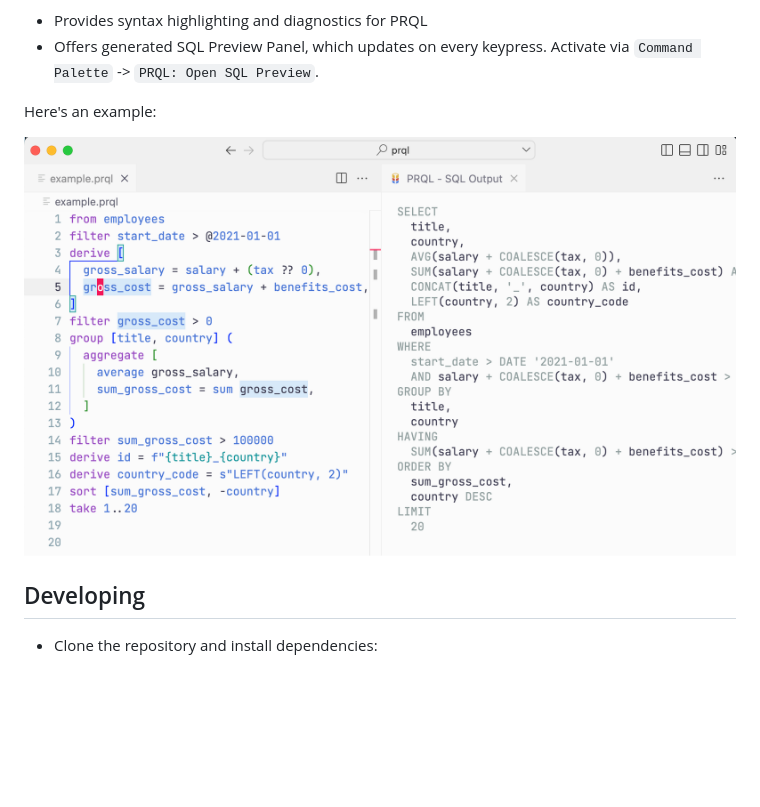
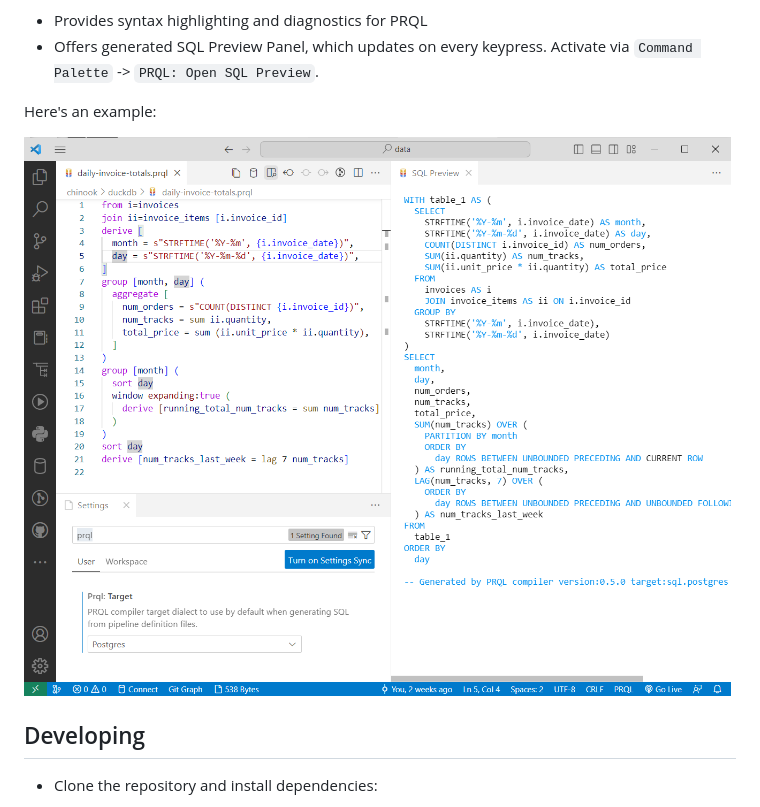
Before and after one commit to PRQL/prql-vscode, a Markdown page: README.md, the part around one of its changes. Rendered like a GitHub page; pictures changed too: docs/images/prql-vscode.png (added); blank space fills up the shorter version.

Commit message:
add and use new prql-vscode.png ext. pic in docs

```diff
--- a/README.md
+++ b/README.md
@@ -11,7 +10,7 @@ The VSCode extension:
 
 Here's an example:
 
-![PRQL Syntax Highlighting](https://github.com/PRQL/prql-vscode/blob/main/docs/images/prql-example.png?raw=true)
+![PRQL Syntax Highlighting](https://github.com/PRQL/prql-vscode/blob/main/docs/images/prql-vscode.png?raw=true)
 
 ## Developing
 
```
Also changed, not shown: other parts of README.md (+1 -2 lines).
